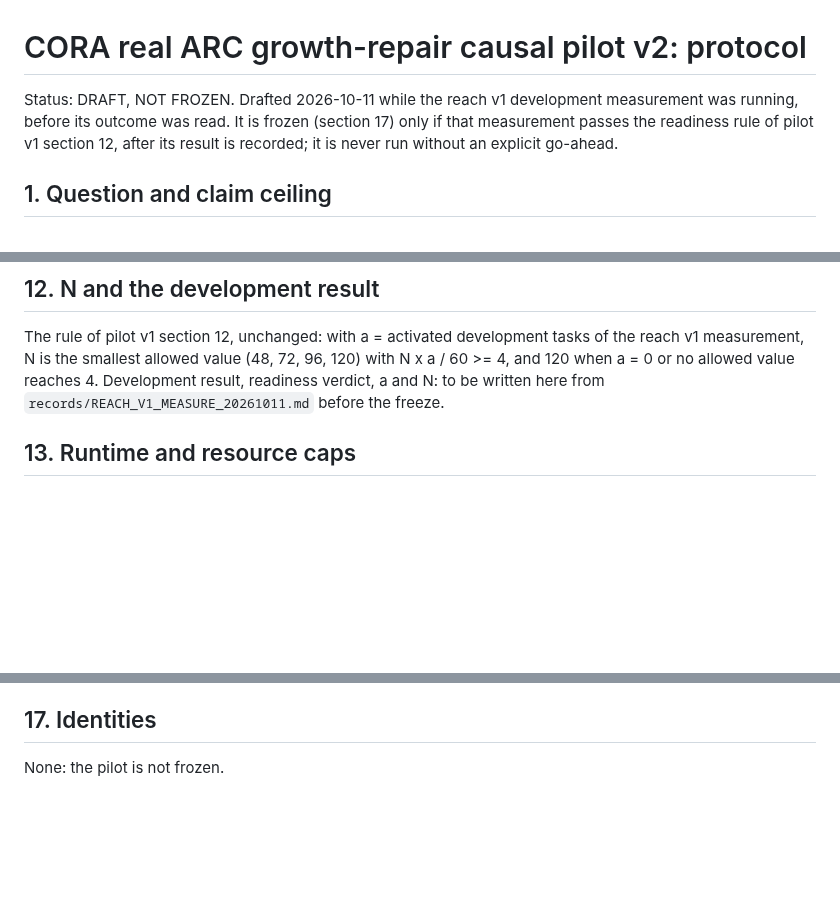
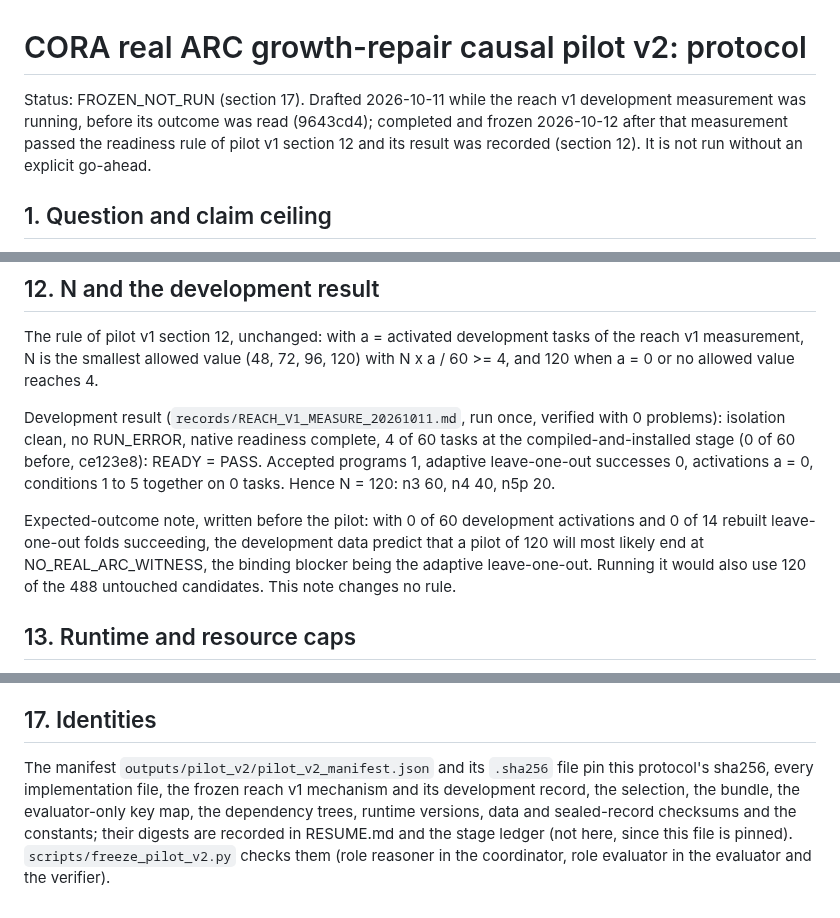
Before and after one commit to ChimdiWalter/Symbolic_Reasoning_LLM_ARC-AGI, a Markdown page: docs/CORA_REAL_ARC_GROWTH_PILOT_v2.md, 3 parts joined by grey strips. Drawn GitHub-style; blank space fills up the shorter version.

Commit message:
Completing the growth-repair pilot v2 protocol from the recorded development result before its freeze (READY passes, a = 0, N = 120 by the unchanged rule; the expected-outcome note; identities); no part of the mechanism changed after the outcome was read; 21 reach and pilot v2 tests pass

```diff
--- a/docs/CORA_REAL_ARC_GROWTH_PILOT_v2.md
+++ b/docs/CORA_REAL_ARC_GROWTH_PILOT_v2.md
@@ -1,10 +1,10 @@
 # CORA real ARC growth-repair causal pilot v2: protocol
 
-Status: DRAFT, NOT FROZEN. Drafted 2026-10-11 while the reach v1
-development measurement was running, before its outcome was read. It is
-frozen (section 17) only if that measurement passes the readiness rule of
-pilot v1 section 12, after its result is recorded; it is never run without
-an explicit go-ahead.
+Status: FROZEN_NOT_RUN (section 17). Drafted 2026-10-11 while the reach v1
+development measurement was running, before its outcome was read (9643cd4);
+completed and frozen 2026-10-12 after that measurement passed the readiness
+rule of pilot v1 section 12 and its result was recorded (section 12). It is
+not run without an explicit go-ahead.
 
 ## 1. Question and claim ceiling
 
@@ -182,8 +183,21 @@ The pilot's held-out outcomes are never used to tune anything.
 The rule of pilot v1 section 12, unchanged: with a = activated development
 tasks of the reach v1 measurement, N is the smallest allowed value (48, 72,
 96, 120) with N x a / 60 >= 4, and 120 when a = 0 or no allowed value
-reaches 4. Development result, readiness verdict, a and N: to be written
-here from `records/REACH_V1_MEASURE_20261011.md` before the freeze.
+reaches 4.
+
+Development result (`records/REACH_V1_MEASURE_20261011.md`, run once,
+verified with 0 problems): isolation clean, no RUN_ERROR, native readiness
+complete, 4 of 60 tasks at the compiled-and-installed stage (0 of 60 before,
+ce123e8): READY = PASS. Accepted programs 1, adaptive leave-one-out
+successes 0, activations a = 0, conditions 1 to 5 together on 0 tasks.
+Hence N = 120: n3 60, n4 40, n5p 20.
+
+Expected-outcome note, written before the pilot: with 0 of 60 development
+activations and 0 of 14 rebuilt leave-one-out folds succeeding, the
+development data predict that a pilot of 120 will most likely end at
+NO_REAL_ARC_WITNESS, the binding blocker being the adaptive leave-one-out.
+Running it would also use 120 of the 488 untouched candidates. This note
+changes no rule.
 
 ## 13. Runtime and resource caps
 
@@ -236,4 +250,11 @@ that the engine distinguishes right from wrong extensions.
 
 ## 17. Identities
 
-None: the pilot is not frozen.
+The manifest `outputs/pilot_v2/pilot_v2_manifest.json` and its `.sha256`
+file pin this protocol's sha256, every implementation file, the frozen
+reach v1 mechanism and its development record, the selection, the bundle,
+the evaluator-only key map, the dependency trees, runtime versions, data
+and sealed-record checksums and the constants; their digests are recorded
+in RESUME.md and the stage ledger (not here, since this file is pinned).
+`scripts/freeze_pilot_v2.py` checks them (role reasoner in the coordinator,
+role evaluator in the evaluator and the verifier).
```
Also changed, not shown: other parts of docs/CORA_REAL_ARC_GROWTH_PILOT_v2.md (+3 -2 lines).
